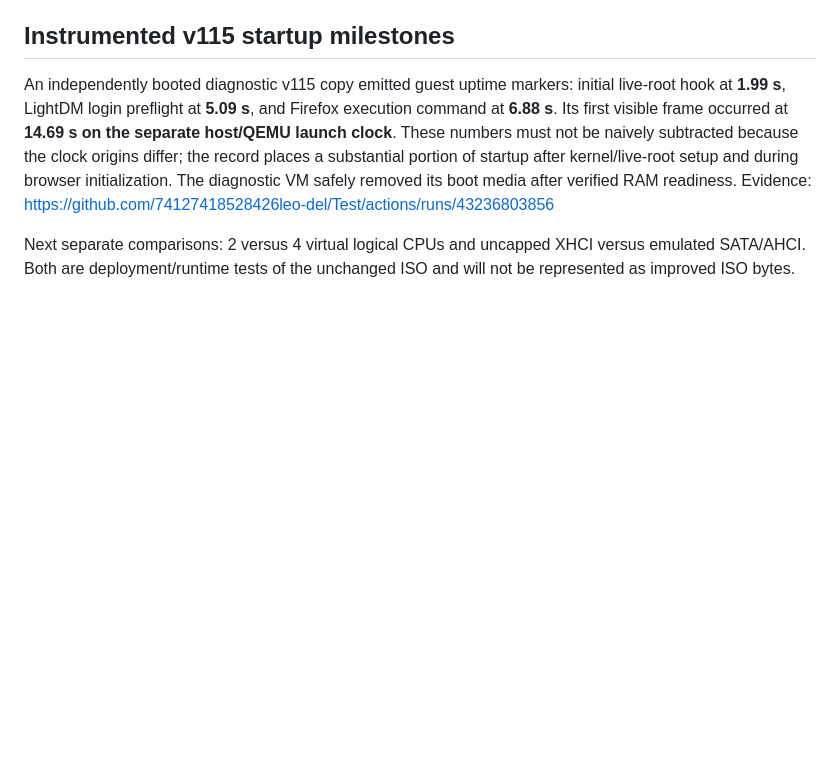
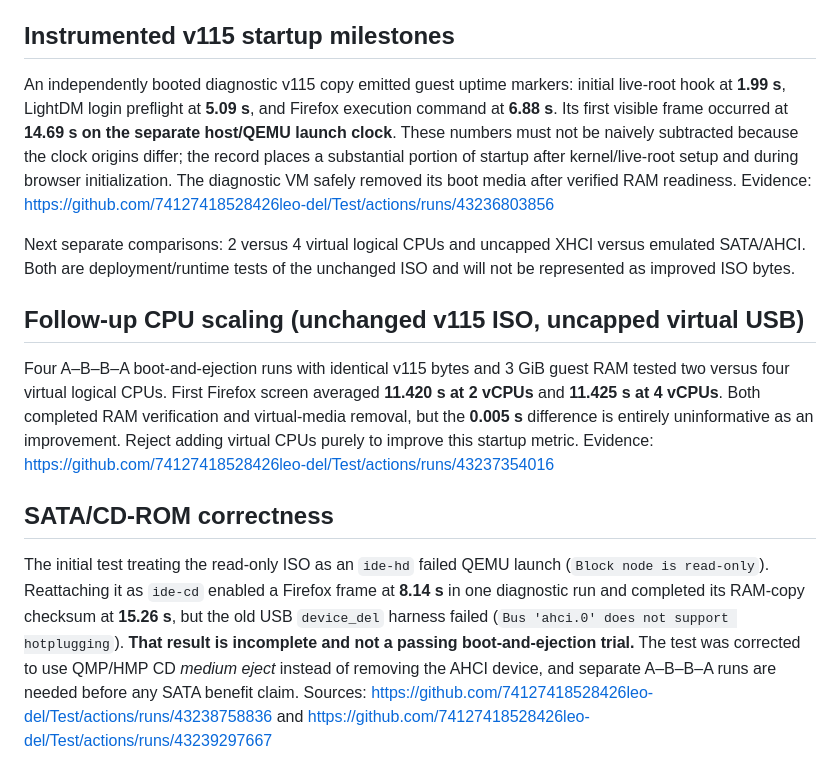
Before and after one commit to 74127418528426leo-del/Test, a Markdown page: PUPPY50_V116_SECOND_ROUND_RESULTS.md, the part around the change. Rendered like a GitHub page; blank space fills up the shorter version.

Commit message:
docs: record CPU scaling null result and distinguish preliminary SATA frame from media-removal proof

```diff
--- a/PUPPY50_V116_SECOND_ROUND_RESULTS.md
+++ b/PUPPY50_V116_SECOND_ROUND_RESULTS.md
@@ -54,3 +54,11 @@ A four-boot A–B–B–A comparison used the **identical verified v115 ISO** an
 An independently booted diagnostic v115 copy emitted guest uptime markers: initial live-root hook at **1.99 s**, LightDM login preflight at **5.09 s**, and Firefox execution command at **6.88 s**. Its first visible frame occurred at **14.69 s on the separate host/QEMU launch clock**. These numbers must not be naively subtracted because the clock origins differ; the record places a substantial portion of startup after kernel/live-root setup and during browser initialization. The diagnostic VM safely removed its boot media after verified RAM readiness. Evidence: https://github.com/74127418528426leo-del/Test/actions/runs/43236803856
 
 Next separate comparisons: 2 versus 4 virtual logical CPUs and uncapped XHCI versus emulated SATA/AHCI. Both are deployment/runtime tests of the unchanged ISO and will not be represented as improved ISO bytes.
+
+## Follow-up CPU scaling (unchanged v115 ISO, uncapped virtual USB)
+
+Four A–B–B–A boot-and-ejection runs with identical v115 bytes and 3 GiB guest RAM tested two versus four virtual logical CPUs. First Firefox screen averaged **11.420 s at 2 vCPUs** and **11.425 s at 4 vCPUs**. Both completed RAM verification and virtual-media removal, but the **0.005 s** difference is entirely uninformative as an improvement. Reject adding virtual CPUs purely to improve this startup metric. Evidence: https://github.com/74127418528426leo-del/Test/actions/runs/43237354016
+
+## SATA/CD-ROM correctness
+
+The initial test treating the read-only ISO as an `ide-hd` failed QEMU launch (`Block node is read-only`). Reattaching it as `ide-cd` enabled a Firefox frame at **8.14 s** in one diagnostic run and completed its RAM-copy checksum at **15.26 s**, but the old USB `device_del` harness failed (`Bus 'ahci.0' does not support hotplugging`). **That result is incomplete and not a passing boot-and-ejection trial.** The test was corrected to use QMP/HMP CD *medium eject* instead of removing the AHCI device, and separate A–B–B–A runs are needed before any SATA benefit claim. Sources: https://github.com/74127418528426leo-del/Test/actions/runs/43238758836 and https://github.com/74127418528426leo-del/Test/actions/runs/43239297667
```
